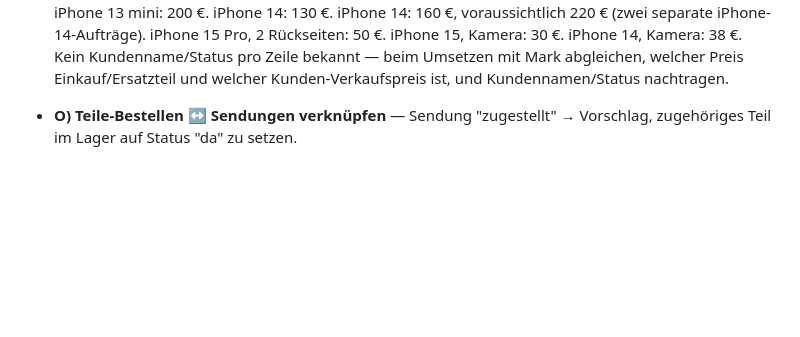
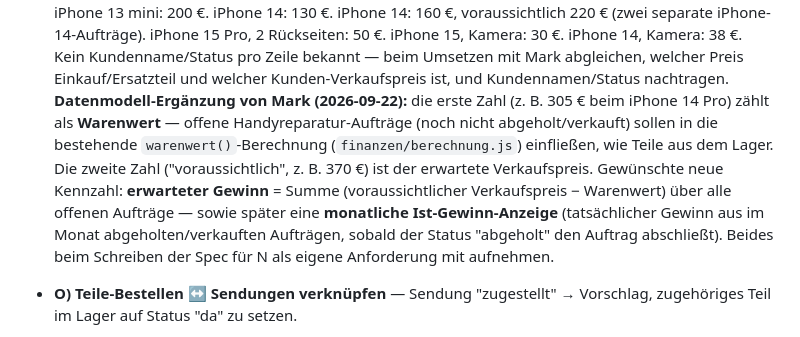
Before and after one commit to mkunau-ctrl/mein-dashboard, a Markdown page: CLAUDE.md, the part around the change. Rendered like a GitHub page; blank space fills up the shorter version.

Commit message:
docs: Datenmodell-Ergaenzung fuer Sub-Etappe N (Warenwert/erwarteter Gewinn)
Co-Authored-By: Claude Sonnet 5 <noreply@anthropic.com>
Claude-Session: https://claude.ai/code/session_01ACXNWamcvKdWRro9R5DefZ

```diff
--- a/CLAUDE.md
+++ b/CLAUDE.md
@@ -176,6 +176,18 @@ nochmal umsortiert — s. u. „Reihenfolge ab jetzt"):
   38 €. Kein Kundenname/Status pro Zeile bekannt — beim Umsetzen mit
   Mark abgleichen, welcher Preis Einkauf/Ersatzteil und welcher
   Kunden-Verkaufspreis ist, und Kundennamen/Status nachtragen.
+  **Datenmodell-Ergänzung von Mark (2026-09-22):** die erste Zahl
+  (z. B. 305 € beim iPhone 14 Pro) zählt als **Warenwert** — offene
+  Handyreparatur-Aufträge (noch nicht abgeholt/verkauft) sollen in die
+  bestehende `warenwert()`-Berechnung (`finanzen/berechnung.js`)
+  einfließen, wie Teile aus dem Lager. Die zweite Zahl
+  ("voraussichtlich", z. B. 370 €) ist der erwartete Verkaufspreis.
+  Gewünschte neue Kennzahl: **erwarteter Gewinn** = Summe
+  (voraussichtlicher Verkaufspreis − Warenwert) über alle offenen
+  Aufträge — sowie später eine **monatliche Ist-Gewinn-Anzeige**
+  (tatsächlicher Gewinn aus im Monat abgeholten/verkauften Aufträgen,
+  sobald der Status "abgeholt" den Auftrag abschließt). Beides beim
+  Schreiben der Spec für N als eigene Anforderung mit aufnehmen.
 - **O) Teile-Bestellen ↔ Sendungen verknüpfen** — Sendung "zugestellt" →
   Vorschlag, zugehöriges Teil im Lager auf Status "da" zu setzen.
 - **P) Kalender-Export (ICS)** für Termine/Ausbildung, damit sie auch im
```
